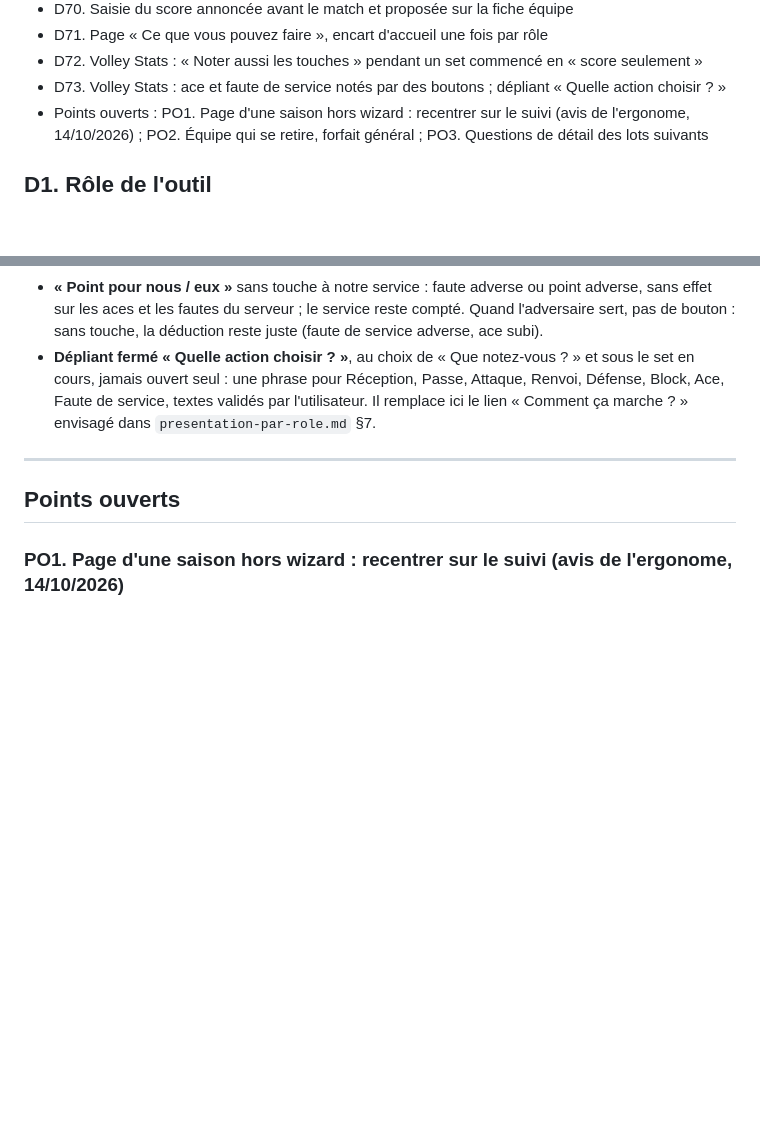
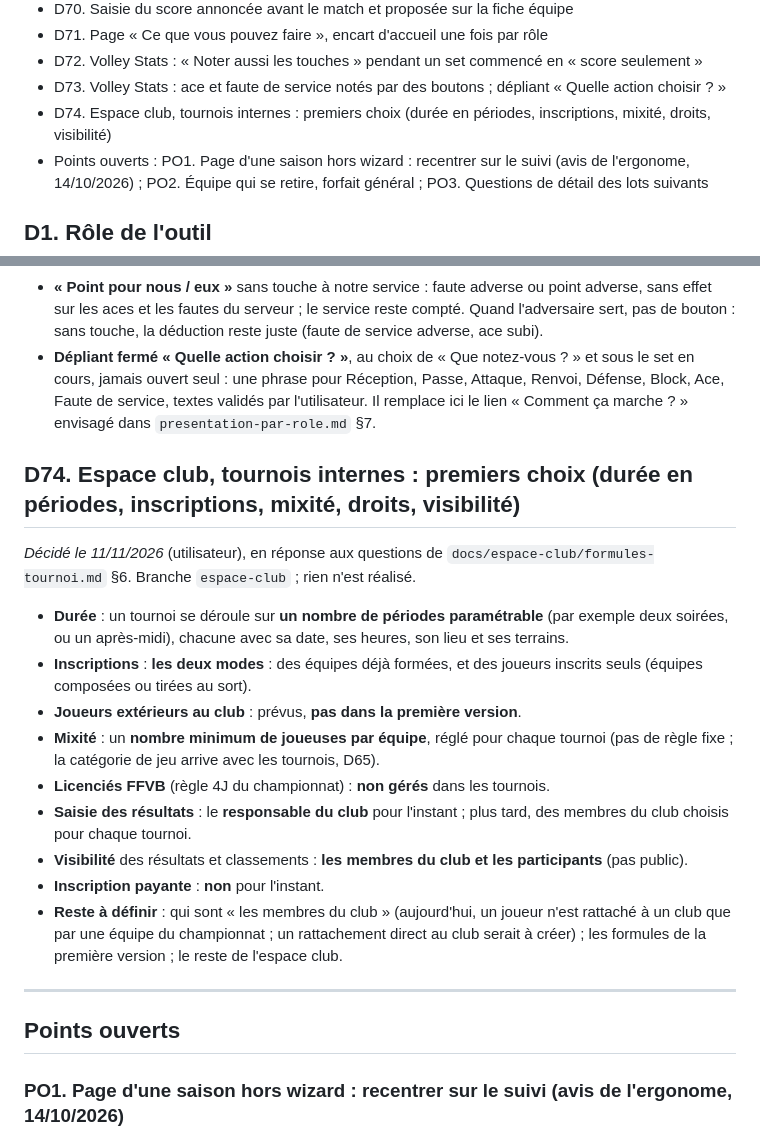
Before and after one commit to amoulin974/blvb, a Markdown page: docs/wizard-saison/decisions.md, 2 parts joined by grey strips. Drawn GitHub-style; blank space fills up the shorter version.

Commit message:
docs : espace club, premiers choix pour les tournois internes (d74)
Co-Authored-By: Claude Opus 5.5 <noreply@anthropic.com>

```diff
--- a/docs/wizard-saison/decisions.md
+++ b/docs/wizard-saison/decisions.md
@@ -84,6 +84,7 @@ Une ligne par décision ; ne lire que celles qui concernent le sujet du moment (
 - D71. Page « Ce que vous pouvez faire », encart d'accueil une fois par rôle
 - D72. Volley Stats : « Noter aussi les touches » pendant un set commencé en « score seulement »
 - D73. Volley Stats : ace et faute de service notés par des boutons ; dépliant « Quelle action choisir ? »
+- D74. Espace club, tournois internes : premiers choix (durée en périodes, inscriptions, mixité, droits, visibilité)
 - Points ouverts : PO1. Page d'une saison hors wizard : recentrer sur le suivi (avis de l'ergonome, 14/10/2026) ; PO2. Équipe qui se retire, forfait général ; PO3. Questions de détail des lots suivants
 
 ## D1. Rôle de l'outil
@@ -971,6 +972,26 @@ pour nous / eux ».
   une phrase pour Réception, Passe, Attaque, Renvoi, Défense, Block, Ace, Faute de service, textes validés par l'utilisateur.
   Il remplace ici le lien « Comment ça marche ? » envisagé dans `presentation-par-role.md` §7.
 
+## D74. Espace club, tournois internes : premiers choix (durée en périodes, inscriptions, mixité, droits, visibilité)
+
+*Décidé le 11/11/2026* (utilisateur), en réponse aux questions de `docs/espace-club/formules-tournoi.md` §6. Branche
+`espace-club` ; rien n'est réalisé.
+- **Durée** : un tournoi se déroule sur **un nombre de périodes paramétrable** (par exemple deux soirées, ou un après-midi),
+  chacune avec sa date, ses heures, son lieu et ses terrains.
+- **Inscriptions** : **les deux modes** : des équipes déjà formées, et des joueurs inscrits seuls (équipes composées ou tirées
+  au sort).
+- **Joueurs extérieurs au club** : prévus, **pas dans la première version**.
+- **Mixité** : un **nombre minimum de joueuses par équipe**, réglé pour chaque tournoi (pas de règle fixe ; la catégorie de jeu
+  arrive avec les tournois, D65).
+- **Licenciés FFVB** (règle 4J du championnat) : **non gérés** dans les tournois.
+- **Saisie des résultats** : le **responsable du club** pour l'instant ; plus tard, des membres du club choisis pour chaque
+  tournoi.
+- **Visibilité** des résultats et classements : **les membres du club et les participants** (pas public).
+- **Inscription payante** : **non** pour l'instant.
+- **Reste à définir** : qui sont « les membres du club » (aujourd'hui, un joueur n'est rattaché à un club que par une équipe du
+  championnat ; un rattachement direct au club serait à créer) ; les formules de la première version ; le reste de l'espace
+  club.
+
 ---
 
 ## Points ouverts
```
